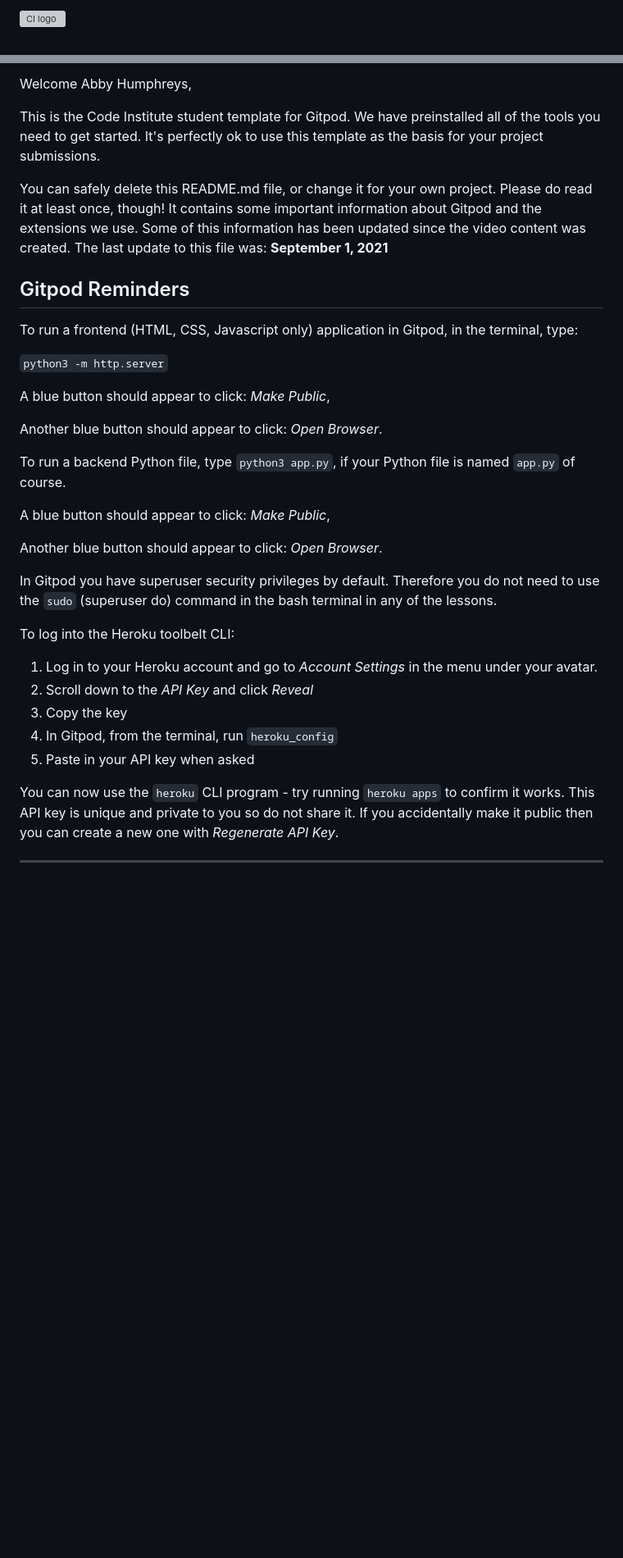
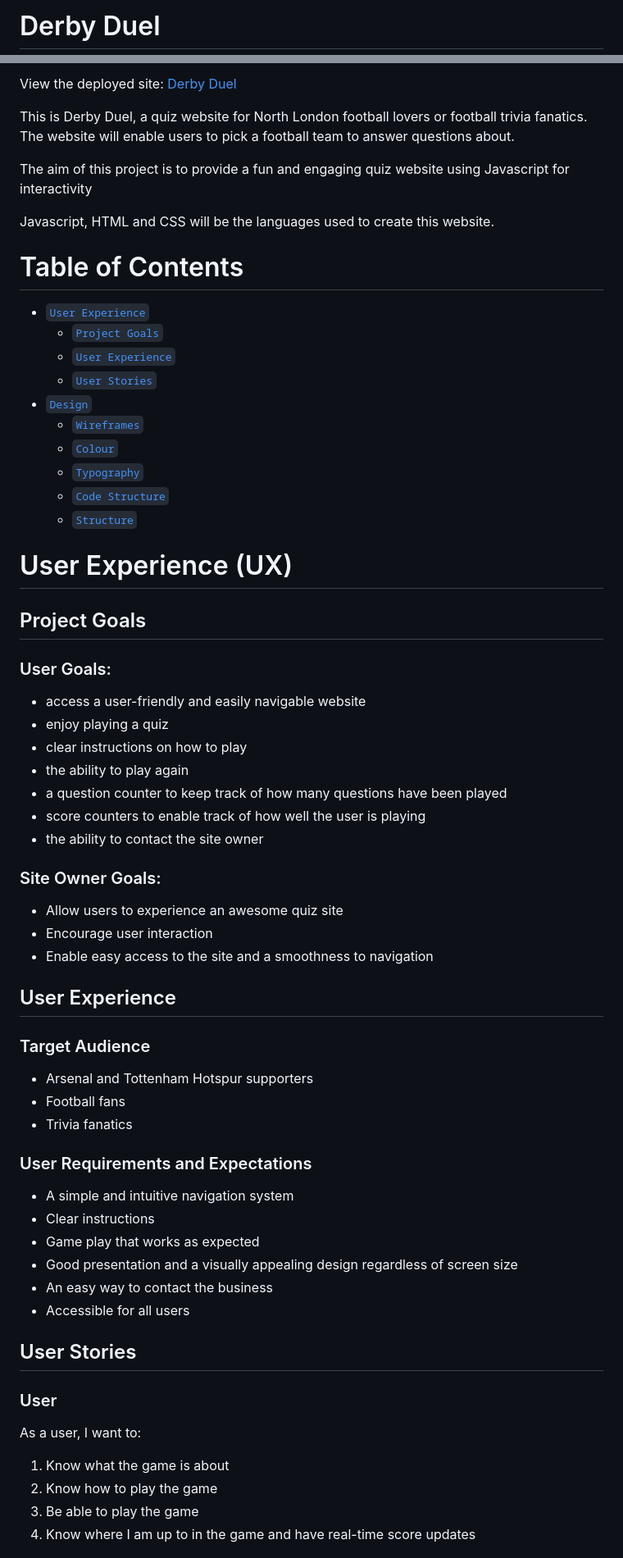
Before and after one commit to AbbyHumphreys/Derby-Dual, a Markdown page: README.md, 2 parts joined by grey strips. Shown at 82% size. GitHub-like rendering; blank space fills up the shorter version; grey boxes are pictures that could not be loaded.

Commit message:
add: readme introduction added

```diff
--- a/README.md
+++ b/README.md
@@ -1,2 +1,2 @@
-![CI logo](https://codeinstitute.s3.amazonaws.com/fullstack/ci_logo_small.png)
+# Derby Duel
 
@@ -4,37 +4,65 @@ Live Site: (https://abbyhumphreys.github.io/Derby-Dual/);
 
-Welcome Abby Humphreys,
+View the deployed site: [Derby Duel](https://abbyhumphreys.github.io/Derby-Dual/)
 
-This is the Code Institute student template for Gitpod. We have preinstalled all of the tools you need to get started. It's perfectly ok to use this template as the basis for your project submissions.
+This is Derby Duel, a quiz website for North London football lovers or football trivia fanatics. The website will enable users to pick a football team to answer questions about.
 
-You can safely delete this README.md file, or change it for your own project. Please do read it at least once, though! It contains some important information about Gitpod and the extensions we use. Some of this information has been updated since the video content was created. The last update to this file was: **September 1, 2021**
+The aim of this project is to provide a fun and engaging quiz website using Javascript for interactivity
 
-## Gitpod Reminders
+Javascript, HTML and CSS will be the languages used to create this website.
 
-To run a frontend (HTML, CSS, Javascript only) application in Gitpod, in the terminal, type:
+# Table of Contents
 
-`python3 -m http.server`
+- [`User Experience`](#user-experience)
+    - [`Project Goals`](#project-goals)
+    - [`User Experience`](#user-experience)
+    - [`User Stories`](#user-stories)
+- [`Design`](#design)
+    - [`Wireframes`](#wireframes)
+    - [`Colour`](#colour)
+    - [`Typography`](#typography)
+    - [`Code Structure`](#code-structure)
+    - [`Structure`](#structure)
 
-A blue button should appear to click: _Make Public_,
+# User Experience (UX)
 
-Another blue button should appear to click: _Open Browser_.
+## Project Goals
 
-To run a backend Python file, type `python3 app.py`, if your Python file is named `app.py` of course.
+### User Goals:
 
-A blue button should appear to click: _Make Public_,
+- access a user-friendly and easily navigable website
+- enjoy playing a quiz
+- clear instructions on how to play
+- the ability to play again
+- a question counter to keep track of how many questions have been played
+- score counters to enable track of how well the user is playing
+- the ability to contact the site owner
 
-Another blue button should appear to click: _Open Browser_.
+### Site Owner Goals:
 
-In Gitpod you have superuser security privileges by default. Therefore you do not need to use the `sudo` (superuser do) command in the bash terminal in any of the lessons.
+- Allow users to experience an awesome quiz site
+- Encourage user interaction
+- Enable easy access to the site and a smoothness to navigation
 
-To log into the Heroku toolbelt CLI:
+## User Experience
+### Target Audience
+* Arsenal and Tottenham Hotspur supporters
+* Football fans
+* Trivia fanatics
 
-1. Log in to your Heroku account and go to *Account Settings* in the menu under your avatar.
-2. Scroll down to the *API Key* and click *Reveal*
-3. Copy the key
-4. In Gitpod, from the terminal, run `heroku_config`
-5. Paste in your API key when asked
+### User Requirements and Expectations
+* A simple and intuitive navigation system
+* Clear instructions
+* Game play that works as expected
+* Good presentation and a visually appealing design regardless of screen size
+* An easy way to contact the business
+* Accessible for all users
 
-You can now use the `heroku` CLI program - try running `heroku apps` to confirm it works. This API key is unique and private to you so do not share it. If you accidentally make it public then you can create a new one with _Regenerate API Key_.
+## User Stories
+### User
+As a user, I want to:
 
-------
+1. Know what the game is about
+2. Know how to play the game
+3. Be able to play the game
+4. Know where I am up to in the game and have real-time score updates
 
```
Also changed, not shown: other parts of README.md (+28 -58 lines).
